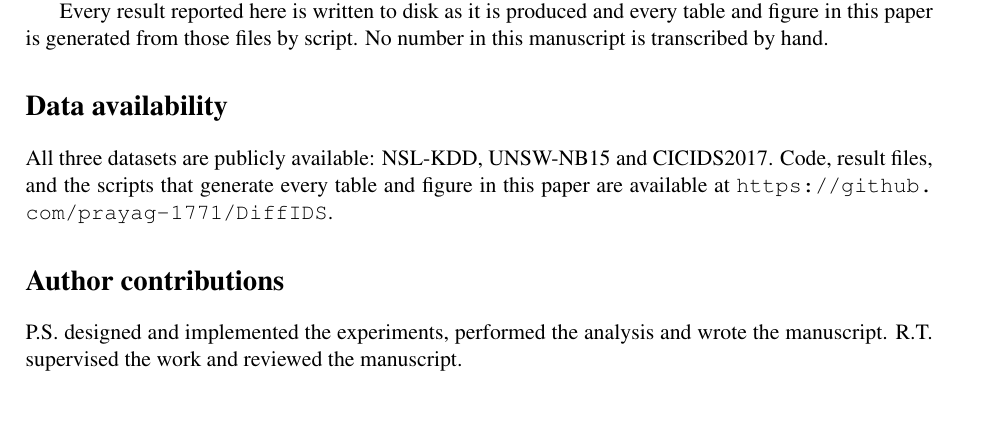
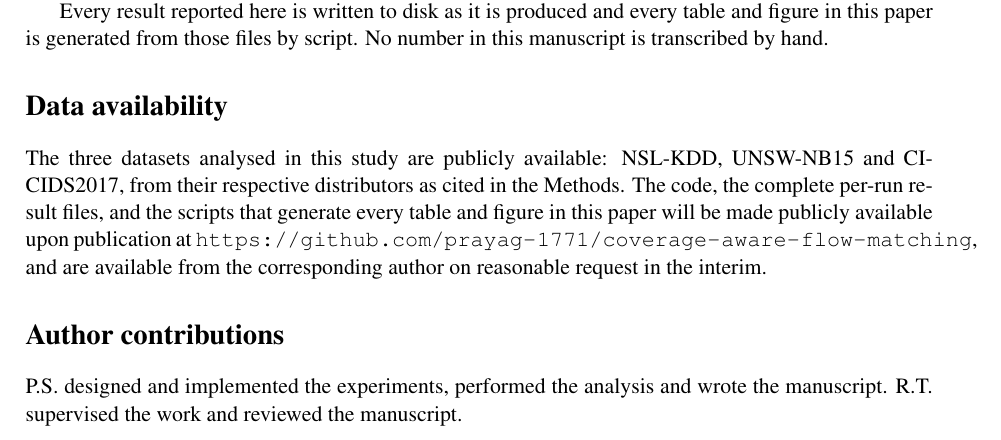
Before and after one commit to prayag-1771/coverage-aware-flow-matching, a LaTeX paper (paper/main.tex): part of page 24 of 27, cut so that both start at the same text, the shorter picture padded with empty space. Compiled offline with pdfLaTeX.

Commit message:
Point the data availability statement at the renamed repository
The old name collided with Diff-IDS, a diffusion-based NIDS paper this manuscript
cites, and no longer described the work: the method is flow matching and the
contribution is sub-class coverage.

The statement also claimed present availability from a repository that is currently
private, which would have been false at submission. It now commits to release on
publication with access on request in the interim, which is true as written.

```diff
--- a/paper/main.tex
+++ b/paper/main.tex
@@ -1231,11 +1231,15 @@ figure in this paper is generated from those files by script. No number in this
 manuscript is transcribed by hand.
 
 \input{tables/tab_hyper}
+
 \section*{Data availability}
 
-All three datasets are publicly available: NSL-KDD, UNSW-NB15 and CICIDS2017. Code,
-result files, and the scripts that generate every table and figure in this paper are
-available at \url{https://github.com/prayag-1771/DiffIDS}.
+The three datasets analysed in this study are publicly available: NSL-KDD, UNSW-NB15
+and CICIDS2017, from their respective distributors as cited in the Methods. The code,
+the complete per-run result files, and the scripts that generate every table and
+figure in this paper will be made publicly available upon publication at
+\url{https://github.com/prayag-1771/coverage-aware-flow-matching}, and are available
+from the corresponding author on reasonable request in the interim.
 
 \section*{Author contributions}
 
```
Also changed, not shown: paper/main_standalone.tex (+7 -3 lines).
